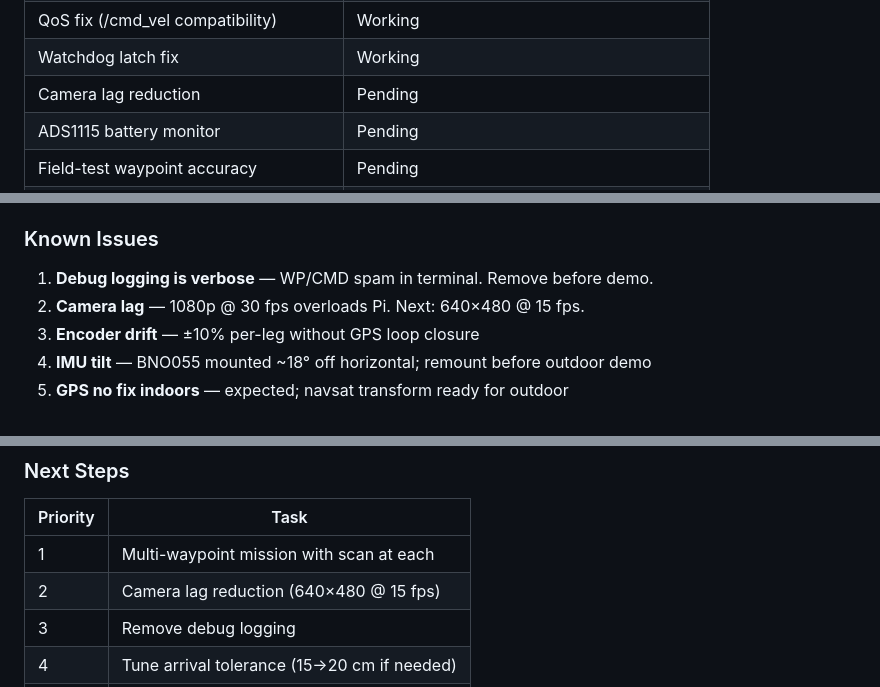
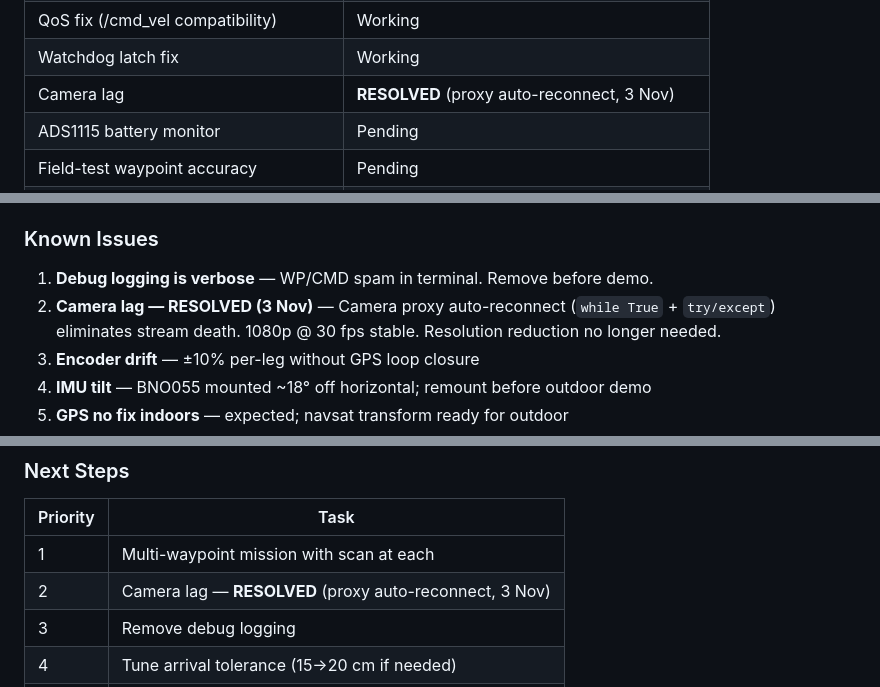
Before and after one commit to ypuete10-cmd/IMP-Agribot, a Markdown page: docs/COMMAND_REFERENCE.md, 3 parts joined by grey strips. Rendered like a GitHub page.

```diff
--- a/docs/COMMAND_REFERENCE.md
+++ b/docs/COMMAND_REFERENCE.md
@@ -402,7 +402,7 @@ ros2 topic echo /emergency_stop      # Bool, True when < threshold
 | One-command bringup (10 processes) | Working |
 | QoS fix (/cmd_vel compatibility) | Working |
 | Watchdog latch fix | Working |
-| Camera lag reduction | Pending |
+| Camera lag | **RESOLVED** (proxy auto-reconnect, 3 Nov) |
 | ADS1115 battery monitor | Pending |
 | Field-test waypoint accuracy | Pending |
 | Report + slides | Pending |
@@ -462,7 +462,9 @@ THRESHOLD_CM = 10   # Indoor testing; raise for outdoor
 ### Known Issues
 
 1. **Debug logging is verbose** — WP/CMD spam in terminal. Remove before demo.
-2. **Camera lag** — 1080p @ 30 fps overloads Pi. Next: 640×480 @ 15 fps.
+2. **Camera lag — RESOLVED (3 Nov)** — Camera proxy auto-reconnect
+   (`while True` + `try/except`) eliminates stream death. 1080p @ 30 fps
+   stable. Resolution reduction no longer needed.
 3. **Encoder drift** — ±10% per-leg without GPS loop closure
 4. **IMU tilt** — BNO055 mounted ~18° off horizontal; remount before outdoor demo
 5. **GPS no fix indoors** — expected; navsat transform ready for outdoor
@@ -477,7 +479,7 @@ THRESHOLD_CM = 10   # Indoor testing; raise for outdoor
 | Priority | Task |
 |----------|------|
 | 1 | Multi-waypoint mission with scan at each |
-| 2 | Camera lag reduction (640×480 @ 15 fps) |
+| 2 | Camera lag — **RESOLVED** (proxy auto-reconnect, 3 Nov) | — |
 | 3 | Remove debug logging |
 | 4 | Tune arrival tolerance (15→20 cm if needed) |
 | 5 | Field-test waypoint accuracy on actual floor |
```
